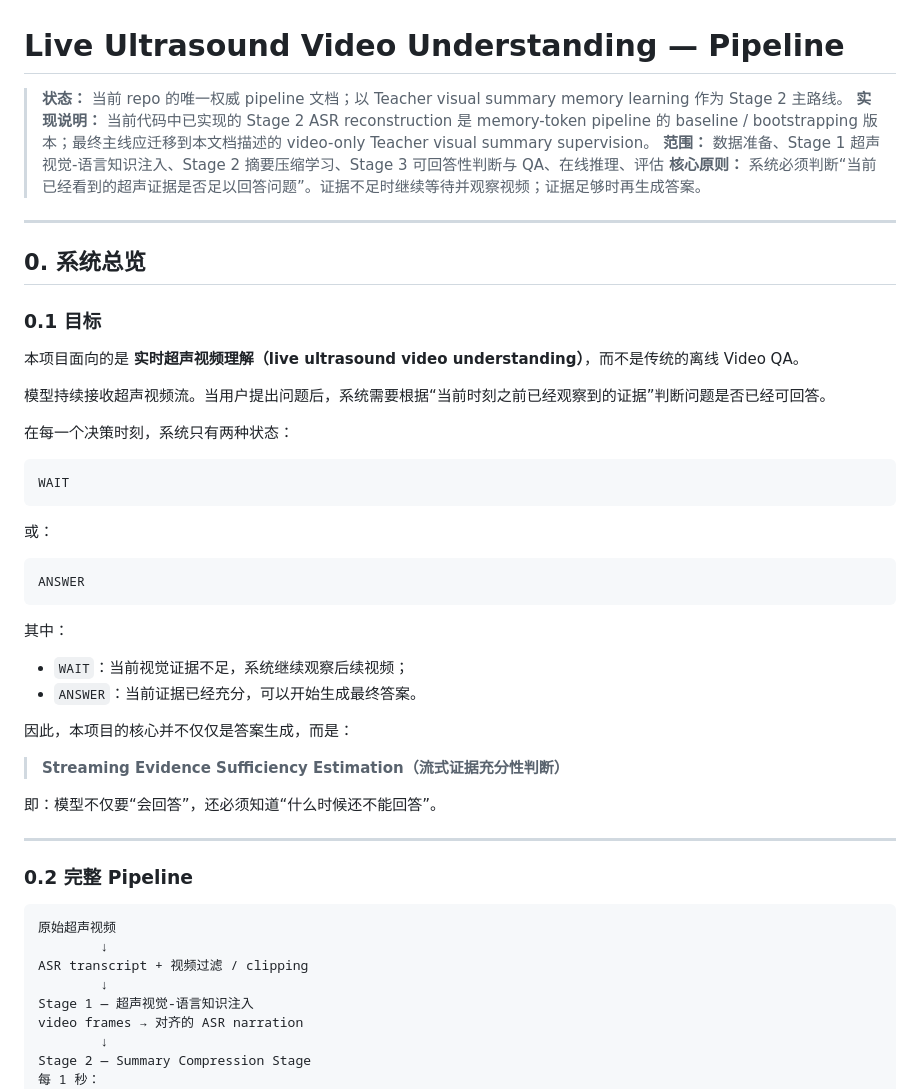
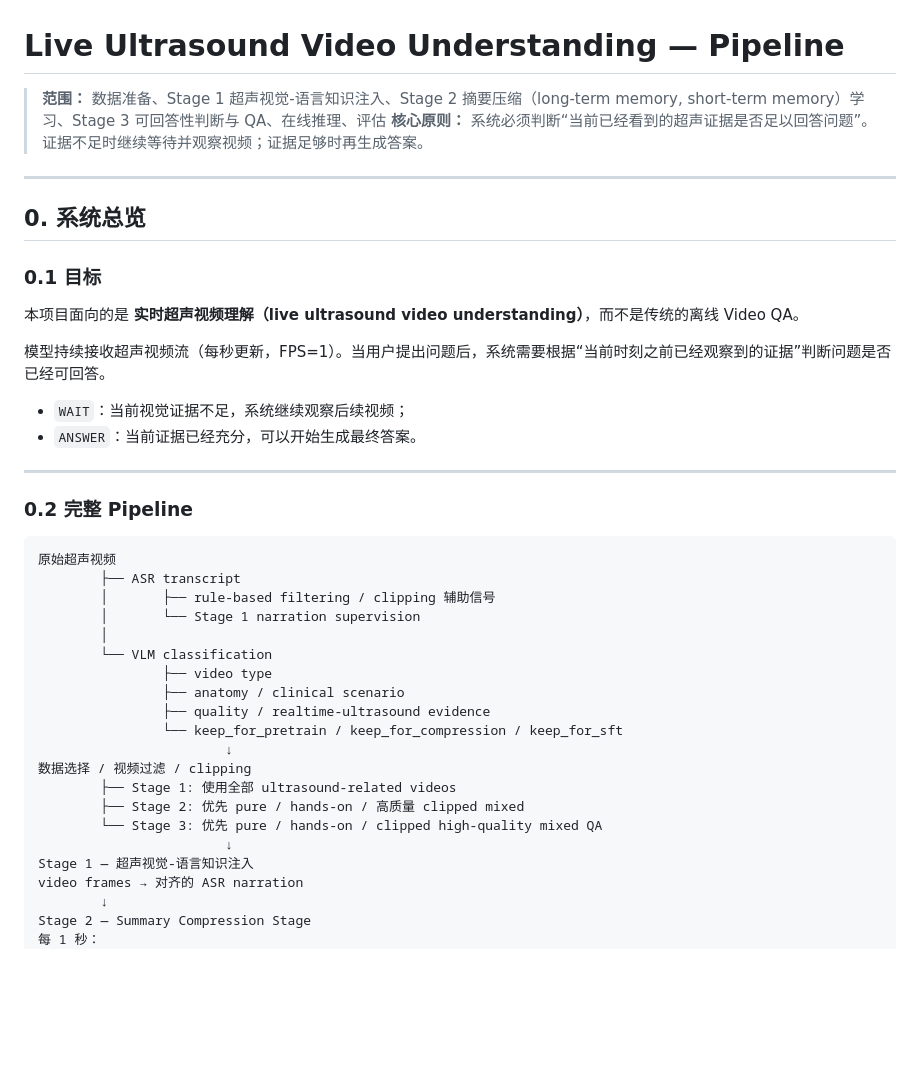
Before and after one commit to Haoyuli2002/live-ultrasound-video-understanding, a Markdown page: docs/PIPELINE.md, the part around the change. GitHub-like rendering; blank space fills up the shorter version.

Commit message:
Document VLM classification in pipeline overview

````diff
--- a/docs/PIPELINE.md
+++ b/docs/PIPELINE.md
@@ -1,8 +1,6 @@
 # Live Ultrasound Video Understanding — Pipeline
 
-> **状态：** 当前 repo 的唯一权威 pipeline 文档；以 Teacher visual summary memory learning 作为 Stage 2 主路线。
-> **实现说明：** 当前代码中已实现的 Stage 2 ASR reconstruction 是 memory-token pipeline 的 baseline / bootstrapping 版本；最终主线应迁移到本文档描述的 video-only Teacher visual summary supervision。
-> **范围：** 数据准备、Stage 1 超声视觉-语言知识注入、Stage 2 摘要压缩学习、Stage 3 可回答性判断与 QA、在线推理、评估
+> **范围：** 数据准备、Stage 1 超声视觉-语言知识注入、Stage 2 摘要压缩（long-term memory, short-term memory）学习、Stage 3 可回答性判断与 QA、在线推理、评估
 > **核心原则：** 系统必须判断“当前已经看到的超声证据是否足以回答问题”。证据不足时继续等待并观察视频；证据足够时再生成答案。
 
 ---
@@ -13,40 +11,32 @@
 
 本项目面向的是 **实时超声视频理解（live ultrasound video understanding）**，而不是传统的离线 Video QA。
 
-模型持续接收超声视频流。当用户提出问题后，系统需要根据“当前时刻之前已经观察到的证据”判断问题是否已经可回答。
-
-在每一个决策时刻，系统只有两种状态：
-
-```text
-WAIT
-```
-
-或：
-
-```text
-ANSWER
-```
-
-其中：
+模型持续接收超声视频流（每秒更新，FPS=1）。当用户提出问题后，系统需要根据“当前时刻之前已经观察到的证据”判断问题是否已经可回答。
 
 - `WAIT`：当前视觉证据不足，系统继续观察后续视频；
 - `ANSWER`：当前证据已经充分，可以开始生成最终答案。
 
-因此，本项目的核心并不仅仅是答案生成，而是：
-
-> **Streaming Evidence Sufficiency Estimation（流式证据充分性判断）**
-
-即：模型不仅要“会回答”，还必须知道“什么时候还不能回答”。
-
 ---
 
 ### 0.2 完整 Pipeline
 
 ```text
 原始超声视频
-        ↓
-ASR transcript + 视频过滤 / clipping
-        ↓
+        ├── ASR transcript
+        │       ├── rule-based filtering / clipping 辅助信号
+        │       └── Stage 1 narration supervision
+        │
+        └── VLM classification
+                ├── video type
+                ├── anatomy / clinical scenario
+                ├── quality / realtime-ultrasound evidence
+                └── keep_for_pretrain / keep_for_compression / keep_for_sft
+                        ↓
+数据选择 / 视频过滤 / clipping
+        ├── Stage 1: 使用全部 ultrasound-related videos
+        ├── Stage 2: 优先 pure / hands-on / 高质量 clipped mixed
+        └── Stage 3: 优先 pure / hands-on / clipped high-quality mixed QA
+                        ↓
 Stage 1 — 超声视觉-语言知识注入
 video frames → 对齐的 ASR narration
         ↓
````
